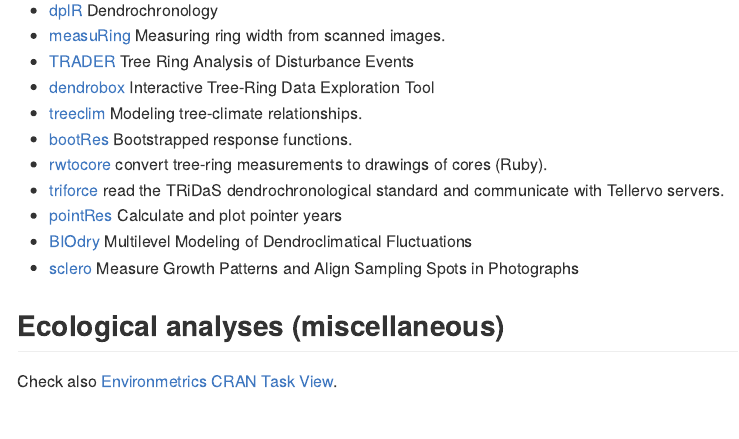
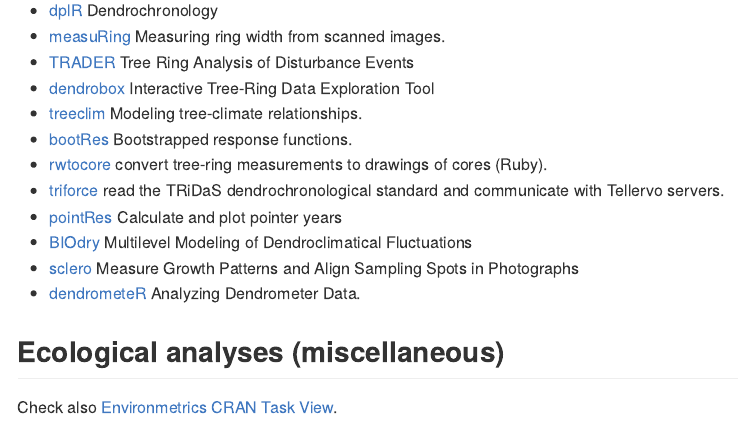
Before and after one commit to Pakillo/Rpackages_dir, an R Markdown document (README.Rmd): the page in a window 1100 px wide, from 14330 px down before the commit and from 14380 px down after it, so that both start at the same text. The pictures show the output file README.md that the author committed with the source, drawn offline in the style of GitHub.

Commit message:
added dendrometeR package

```diff
--- a/README.Rmd
+++ b/README.Rmd
@@ -577,6 +577,7 @@
 * [pointRes](https://cran.r-project.org/web/packages/pointRes/index.html) Calculate and plot pointer years
 * [BIOdry](https://cran.r-project.org/web/packages/BIOdry/index.html) Multilevel Modeling of Dendroclimatical Fluctuations
 * [sclero](https://cran.r-project.org/web/packages/sclero/) Measure Growth Patterns and Align Sampling Spots in Photographs
+* [dendrometeR](https://cran.r-project.org/web/packages/dendrometeR/) Analyzing Dendrometer Data.
 
 
 
```
Also changed, not shown: README.md.
